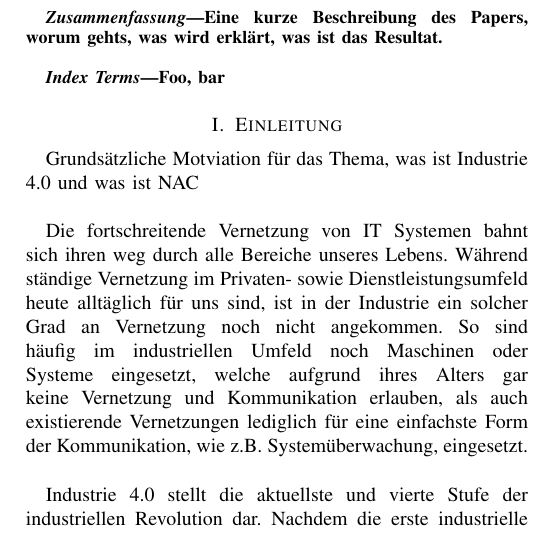
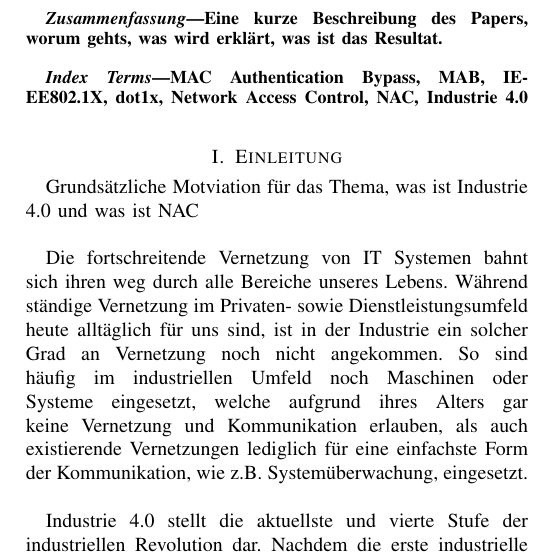
Before and after one commit to Cravid/indsec, a LaTeX paper (paper.tex): part of one column of page 1 of 2, cut so that both start at the same text. Compiled offline with pdfLaTeX; a missing font is replaced by an installed copy or a similar font; a LaTeX package or settings file that is missing is left out.

Commit message:
added keywords

```diff
--- a/paper.tex
+++ b/paper.tex
@@ -40,7 +40,7 @@ Eine kurze Beschreibung des Papers, worum gehts, was wird erklärt, was ist das
 \vspace{1em}
 
 \begin{IEEEkeywords}
-Foo, bar
+MAC Authentication Bypass, MAB, IEEE802.1X, dot1x, Network Access Control, NAC, Industrie 4.0
 \end{IEEEkeywords}
 
 %
```
Also changed, not shown: paper.pdf.
